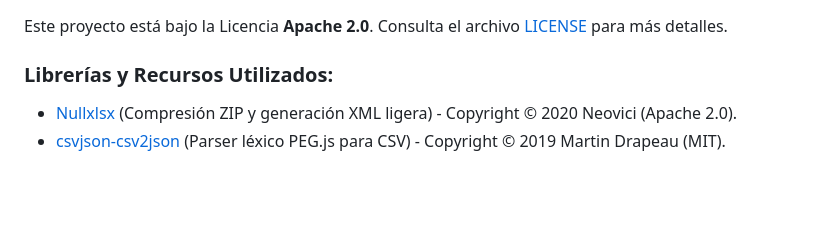
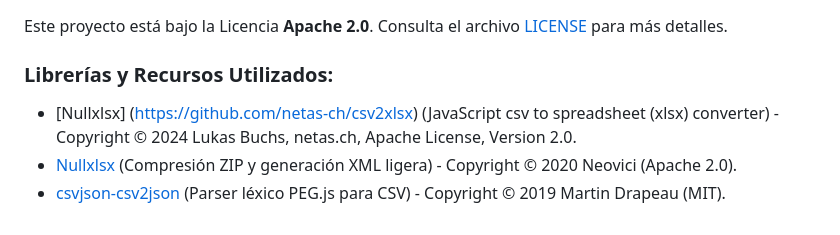
Before and after one commit to darwinabarca64/Conversor-de-CSV-a-EXCEL, a Markdown page: README.md, the part around the change. Drawn GitHub-style; blank space fills up the shorter version.

Commit message:
actualizacion de readme

```diff
--- a/README.md
+++ b/README.md
@@ -92,5 +92,7 @@ aTag.click();
 Este proyecto está bajo la Licencia **Apache 2.0**. Consulta el archivo [LICENSE](./LICENSE) para más detalles.
 
 ### Librerías y Recursos Utilizados:
+
+*   [Nullxlsx] (https://github.com/netas-ch/csv2xlsx) (JavaScript csv to spreadsheet (xlsx) converter) - Copyright © 2024 Lukas Buchs, netas.ch, Apache License, Version 2.0.
 *   [Nullxlsx](https://github.com/Neovici/nullxlsx) (Compresión ZIP y generación XML ligera) - Copyright © 2020 Neovici (Apache 2.0).
 *   [csvjson-csv2json](https://github.com/FlatFilers/csvjson-csv2json) (Parser léxico PEG.js para CSV) - Copyright © 2019 Martin Drapeau (MIT).
```
